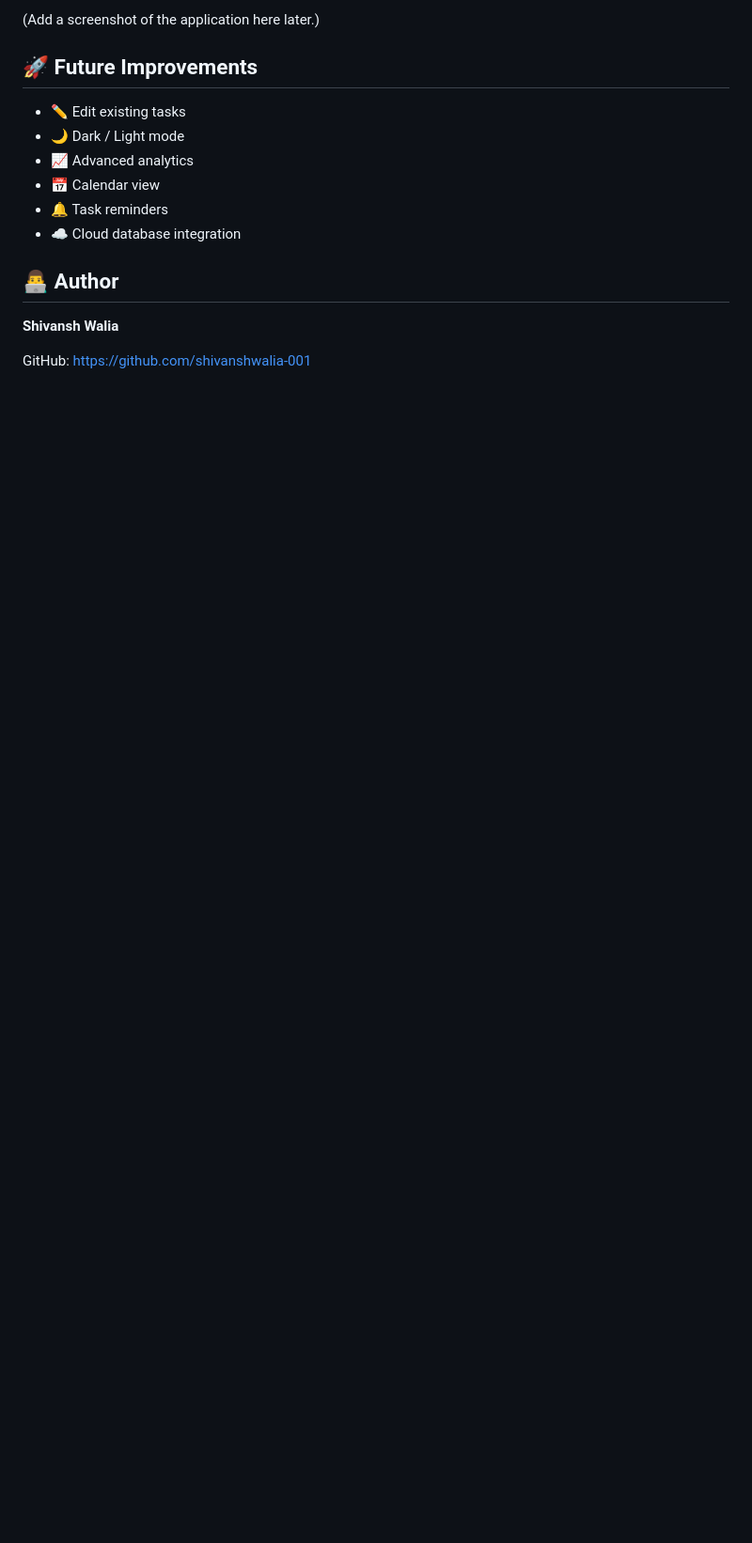
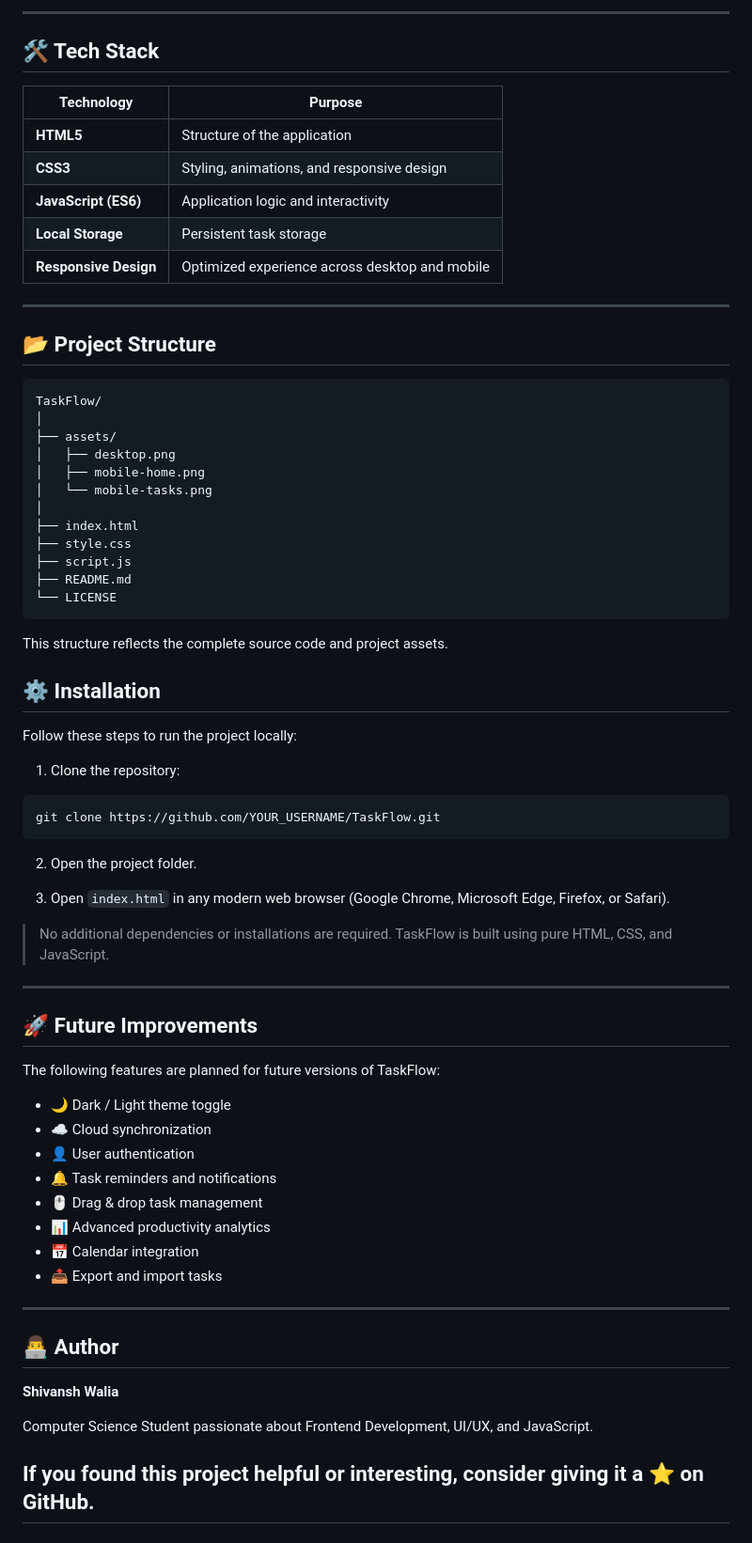
Before and after one commit to shivanshwalia-001/TaskFlow, a Markdown page: README.md, the part around one of its changes. Shown at 94% size. Drawn GitHub-style; blank space fills up the shorter version.

````diff
--- a/README.md
+++ b/README.md
@@ -26,17 +68,73 @@ A modern task management web application built using HTML, CSS, and JavaScript.
 
-(Add a screenshot of the application here later.)
+---
+## 🛠️ Tech Stack
+
+| Technology | Purpose |
+|------------|---------|
+| **HTML5** | Structure of the application |
+| **CSS3** | Styling, animations, and responsive design |
+| **JavaScript (ES6)** | Application logic and interactivity |
+| **Local Storage** | Persistent task storage |
+| **Responsive Design** | Optimized experience across desktop and mobile |
+
+---
+## 📂 Project Structure
+
+```text
+TaskFlow/
+│
+├── assets/
+│   ├── desktop.png
+│   ├── mobile-home.png
+│   └── mobile-tasks.png
+│
+├── index.html
+├── style.css
+├── script.js
+├── README.md
+└── LICENSE
+```
+
+This structure reflects the complete source code and project assets.
+
+## ⚙️ Installation
+
+Follow these steps to run the project locally:
+
+1. Clone the repository:
+
+```bash
+git clone https://github.com/YOUR_USERNAME/TaskFlow.git
+```
+
+2. Open the project folder.
+
+3. Open `index.html` in any modern web browser (Google Chrome, Microsoft Edge, Firefox, or Safari).
+
+> No additional dependencies or installations are required.
+> TaskFlow is built using pure HTML, CSS, and JavaScript.
+
+---
 
 ## 🚀 Future Improvements
 
-- ✏️ Edit existing tasks
-- 🌙 Dark / Light mode
-- 📈 Advanced analytics
-- 📅 Calendar view
-- 🔔 Task reminders
-- ☁️ Cloud database integration
+The following features are planned for future versions of TaskFlow:
 
+- 🌙 Dark / Light theme toggle
+- ☁️ Cloud synchronization
+- 👤 User authentication
+- 🔔 Task reminders and notifications
+- 🖱️ Drag & drop task management
+- 📊 Advanced productivity analytics
+- 📅 Calendar integration
+- 📤 Export and import tasks
+
+---
 ## 👨‍💻 Author
 
 **Shivansh Walia**
 
-GitHub: https://github.com/shivanshwalia-001
+Computer Science Student passionate about Frontend Development, UI/UX, and JavaScript.
+
+If you found this project helpful or interesting, consider giving it a ⭐ on GitHub.
+---
````
Also changed, not shown: other parts of README.md (+59 -17 lines), assets/desktop.png (added), assets/mobile-home.png (added), assets/mobile-tasks.png (added), 4 other files.
